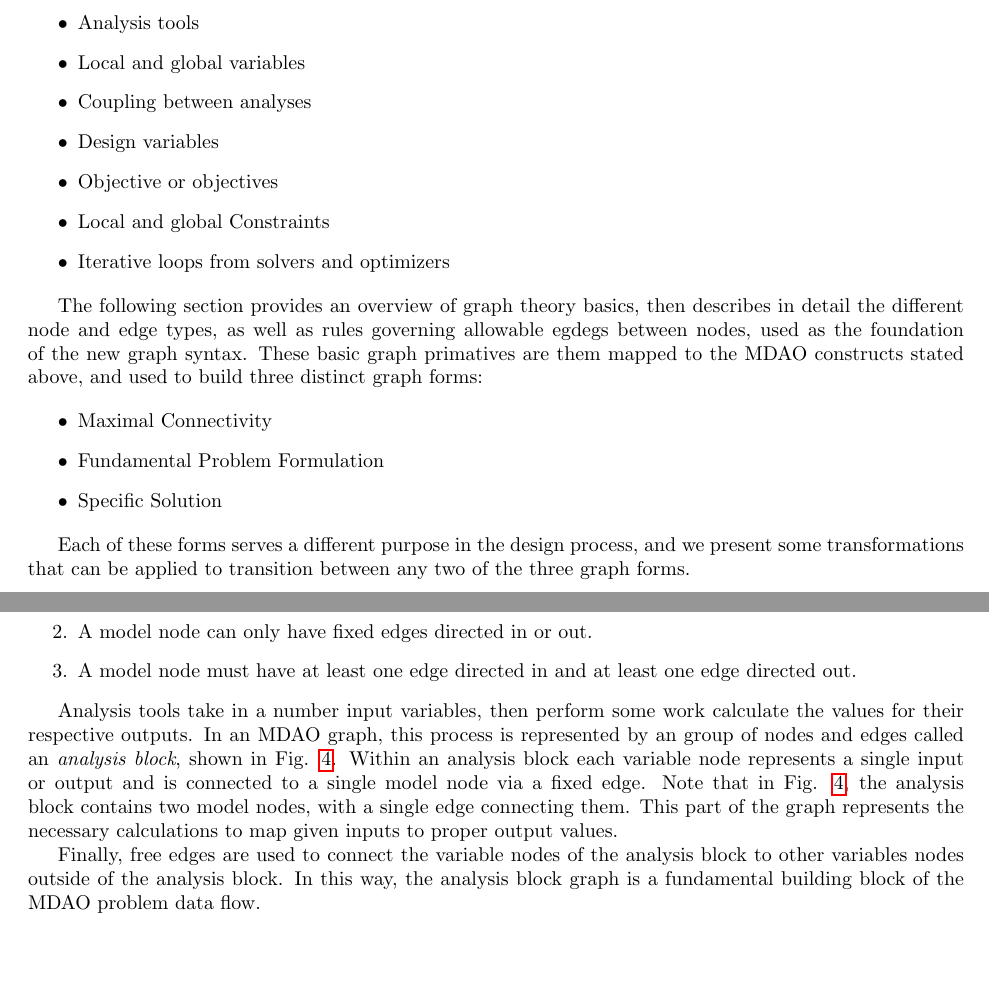
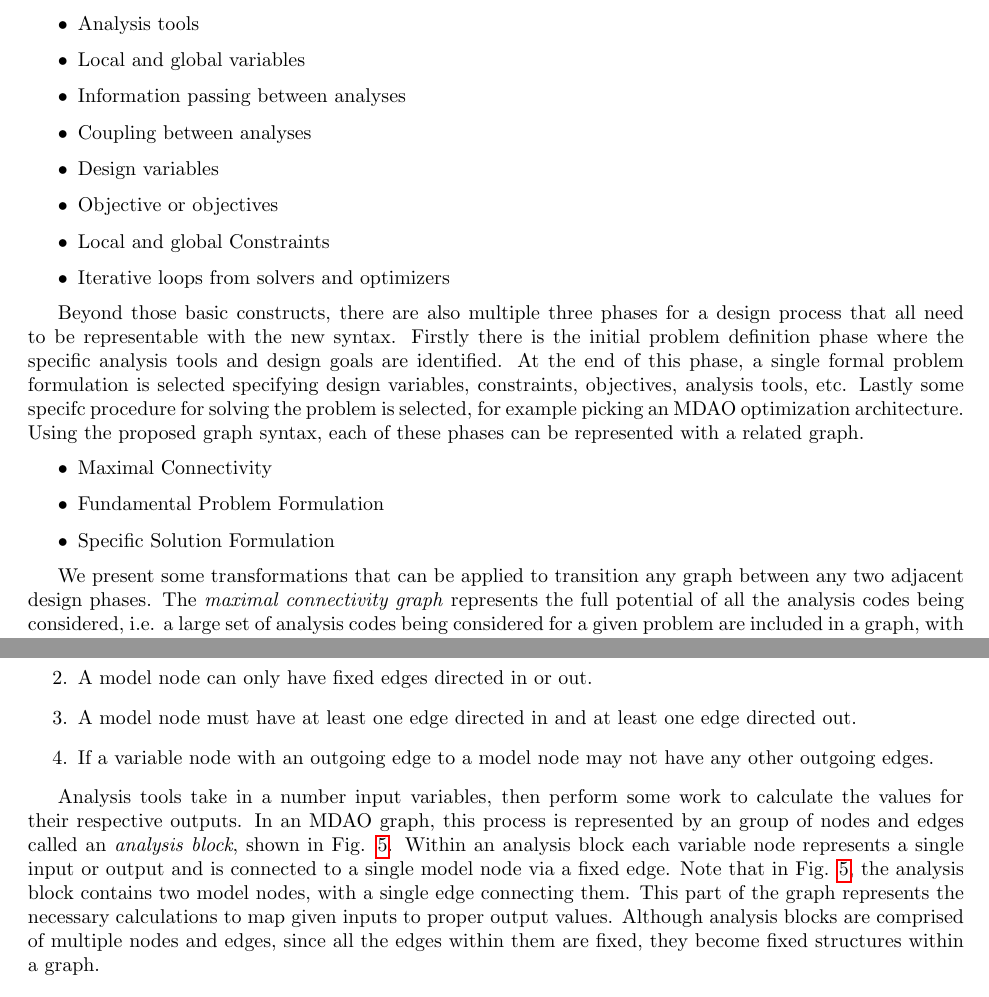
Before and after one commit to dpate/prob-formulation, a LaTeX paper (problem_formulation.tex, which reads graph_syntax.tex): two parts of pages 4 and 5 of 10 before the commit and two parts of pages 4 and 6 of 10 after it, joined at a grey line, cut so that both start at the same text, the shorter picture padded with empty space. Compiled offline with pdfLaTeX.

Commit message:
reorganized the graph section a bit.

```diff
--- a/graph_syntax.tex
+++ b/graph_syntax.tex
@@ -8,6 +8,7 @@ the graph needs to accomodate a number of constructs from MDAO problem:
 \begin{itemize}
     \item Analysis tools
     \item Local and global variables
+    \item Information passing between analyses
     \item Coupling between analyses
     \item Design variables
     \item Objective or objectives
@@ -15,18 +16,23 @@ the graph needs to accomodate a number of constructs from MDAO problem:
     \item Iterative loops from solvers and optimizers
 \end{itemize}
 
-The following section provides an overview of graph theory basics, then describes
-in detail the different node and edge types, as well as rules governing allowable
-egdegs between nodes, used as the foundation of the new graph syntax. These basic graph
-primatives are them mapped to the MDAO constructs stated above, and used to
-build three distinct graph forms:
+Beyond those basic constructs, there are also multiple three phases for a design process that
+all need to be representable with the new syntax. Firstly there is the initial problem definition
+phase where the specific analysis tools and design goals are identified. At the end of this phase,
+a single formal problem formulation is selected specifying design variables, constraints, objectives,
+analysis tools, etc. Lastly some specifc procedure for solving the problem is selected, for example
+picking an MDAO optimization architecture. Using the proposed graph syntax, each of these phases
+can be represented with a related graph.
 
 \begin{itemize}
     \item Maximal Connectivity
     \item Fundamental Problem Formulation
-    \item Specific Solution
+    \item Specific Solution Formulation
 \end{itemize}
 
-Each of these forms serves a different purpose in the design process, and we
-present some transformations that can be applied to transition
-between any two of the three graph forms.
+We present some transformations that can be applied to transition any graph
+between any two adjacent design phases. The \emph{maximal connectivity graph}
+represents the full potential of all the analysis codes being considered, i.e.
+a large set of analysis codes being considered for a given problem are included in
+a graph, with all possible connections between them also present. The second graph
+is \emph{fundamental problem formulation graph}, which is the smallest possible graph
@@ -94,9 +127,10 @@ type of edges that can be connected to it:
 \item A model node can only have one edge directed to or from another model node.
 \item A model node can only have fixed edges directed in or out.
 \item A model node must have at least one edge directed in and at least one edge directed out.
+\item If a variable node with an outgoing edge to a model node may not have any other outgoing edges.
 \end{enumerate}
 
-Analysis tools take in a number input variables, then perform some work calculate
+Analysis tools take in a number input variables, then perform some work to calculate
 the values for their respective outputs. In an MDAO graph, this process is
 represented by an group of nodes and edges called an \emph{analysis block},
 shown in Fig. \ref{f:analysis block}. Within an analysis block each variable
@@ -104,7 +138,8 @@ node represents a single input or output and is connected
 to a single model node via a fixed edge. Note that in Fig. \ref{f:analysis block},
 the analysis block contains two model nodes, with a single edge connecting them.
 This part of the graph represents the necessary calculations to map given inputs
-to proper output values.
+to proper output values. Although analysis blocks are comprised of multiple nodes and edges, since all
+the edges within them are fixed, they become fixed structures within a graph.
 
 \begin{figure}[htb!]
     \begin{center}
@@ -115,6 +150,3 @@ to proper output values.
 \label{f:analysis block}
 \end{figure}
 
-Finally, free edges are used to connect the variable nodes of the analysis block
-to other variables nodes outside of the analysis block. In this way, the
-analysis block graph is a fundamental building block of the MDAO problem data flow.
```
Also changed, not shown: problem_formulation.pdf, graph_syntax.tex (56 more changed lines).
